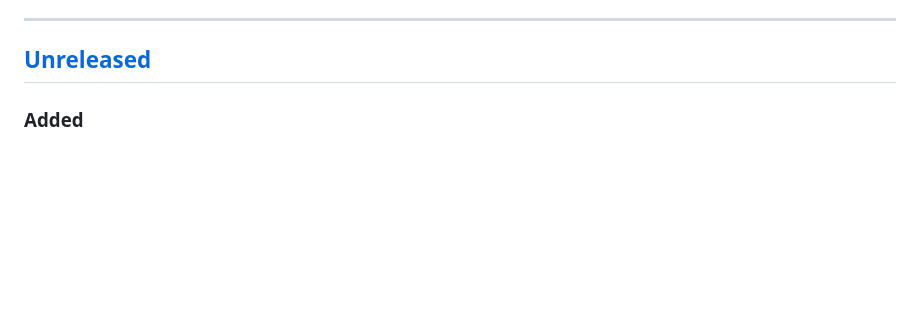
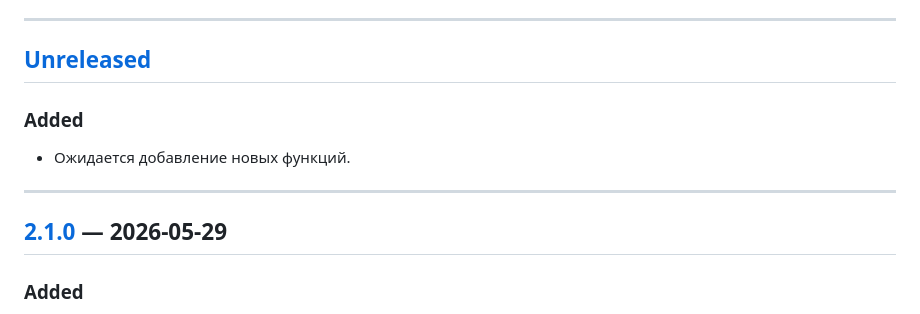
Before and after one commit to Kos5o4ka/my-fintech-app, a Markdown page: CHANGELOG.md, the part around one of its changes. Drawn GitHub-style; blank space fills up the shorter version.

```diff
--- a/CHANGELOG.md
+++ b/CHANGELOG.md
@@ -33,6 +33,13 @@
 ---
 
 ## [Unreleased]
+
+### Added
+- Ожидается добавление новых функций.
+
+---
+
+## [2.1.0] — 2026-05-29
 
 ### Added
 - **Страница аналитики** `/analytics` — отдельный blueprint `analytics.py`; вкладки Tax / Sharpe / Charts / Compare / RGBI вынесены из portfolio
```
Also changed, not shown: other parts of CHANGELOG.md (+2 -0 lines), README.md (+40 -33 lines).
